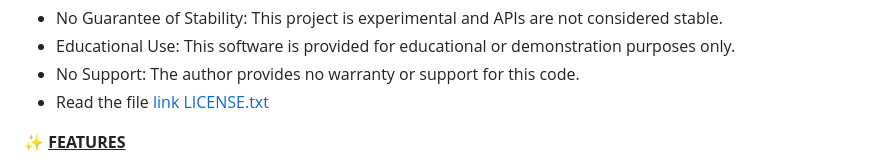
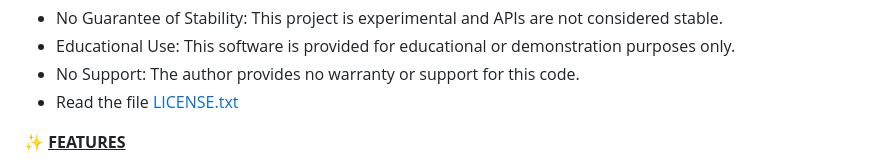
Before and after one commit to jrwyx/bsgc-calendar, a Markdown page: README.md, the part around the change. Rendered like a GitHub page.

```diff
--- a/README.md
+++ b/README.md
@@ -7,7 +7,7 @@ It generates an RFC 5545-compliant `.ics` calendar feed, and publishes it via Gi
 - No Guarantee of Stability: This project is experimental and APIs are not considered stable.
 - Educational Use: This software is provided for educational or demonstration purposes only.
 - No Support: The author provides no warranty or support for this code.
-- Read the file [link LICENSE.txt](https://github.com/jrwyx/bsgc-calendar/edit/main/LICENSE.txt)
+- Read the file [LICENSE.txt](https://github.com/jrwyx/bsgc-calendar/edit/main/LICENSE.txt)
 
 ✨ <ins>**FEATURES**</ins>
 
```
